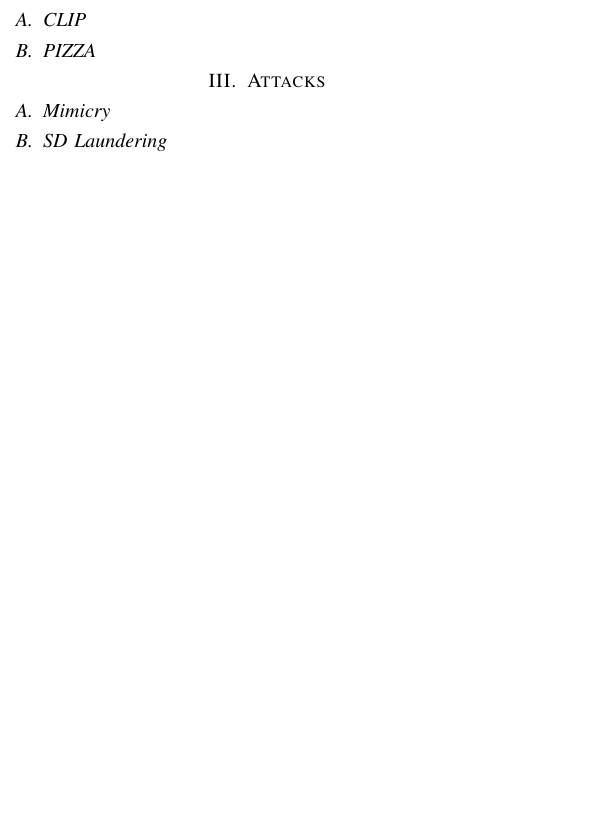
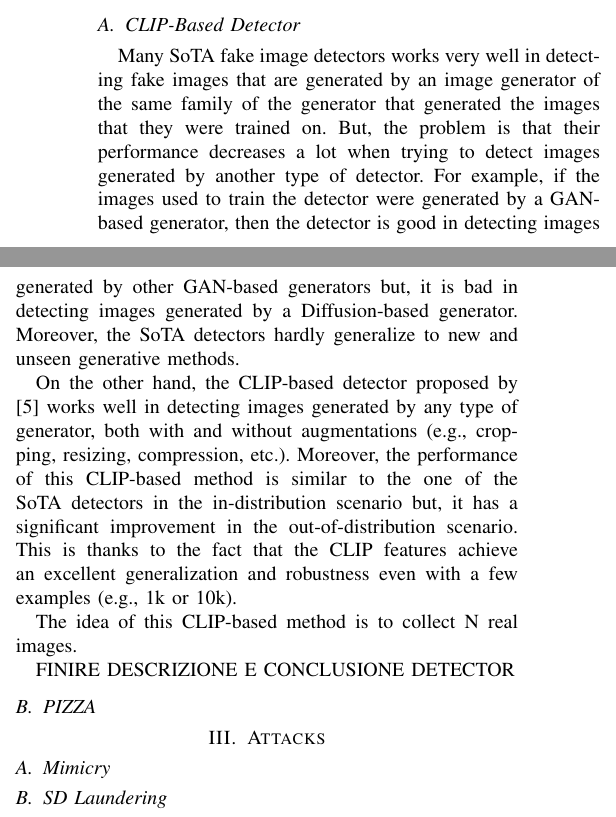
Before and after one commit to mard4/fake-image-detectors, a LaTeX paper (Report/main.tex): part of one column of the page before the commit and two parts of the columns of the page after it, the two joined at a grey line, cut at the place of the change, the shorter picture padded with empty space. Compiled offline with pdfLaTeX.

Commit message:
Started CLIP detector

```diff
--- a/Report/main.tex
+++ b/Report/main.tex
@@ -29,6 +29,14 @@
 
     In this section we will briefly describe a couple of fake image detectors: one uses CLIP to extract the feature vectors from the images \cite{cozzolino2024raising} and one identifies the low-level traces/artifacts by training a GAN and a Diffusion Model \cite{corvi2023detection}.
 
+    \subsection{CLIP-Based Detector}
+        Many SoTA fake image detectors works very well in detecting fake images that are generated by an image generator of the same family of the generator that generated the images that they were trained on. But, the problem is that their performance decreases a lot when trying to detect images generated by another type of detector. For example, if the images used to train the detector were generated by a GAN-based generator, then the detector is good in detecting images generated by other GAN-based generators but, it is bad in detecting images generated by a Diffusion-based generator. Moreover, the SoTA detectors hardly generalize to new and unseen generative methods.
+
+        On the other hand, the CLIP-based detector proposed by \cite{cozzolino2024raising} works well in detecting images generated by any type of generator, both with and without augmentations (e.g., cropping, resizing, compression, etc.). Moreover, the performance of this CLIP-based method is similar to the one of the SoTA detectors in the in-distribution scenario but, it has a significant improvement in the out-of-distribution scenario. This is thanks to the fact that the CLIP features achieve an excellent generalization and robustness even with a few examples (e.g., 1k or 10k).
+
+        The idea of this CLIP-based method is to collect N real images.
+
+        FINIRE DESCRIZIONE E CONCLUSIONE DETECTOR
 
 
     %\begin{figure}[h]
@@ -38,7 +46,8 @@
     %    \label{fig:esempio}
     %\end{figure}
 
-    \subsection{CLIP}
+
+
     \subsection{PIZZA}
 \section{Attacks}
     \subsection{Mimicry}
```
Also changed, not shown: Report/._wordcount_selection.tex (+1 -1 lines), Report/main.pdf, Report/main.tex (2 more changed lines), 4 other files.
